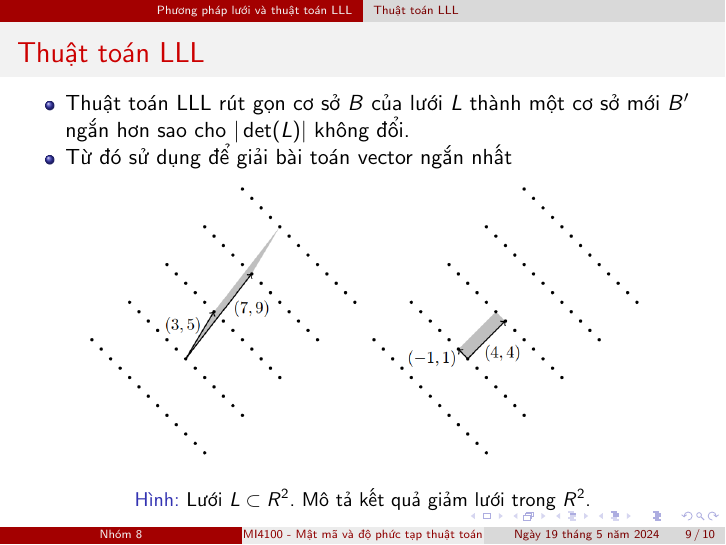
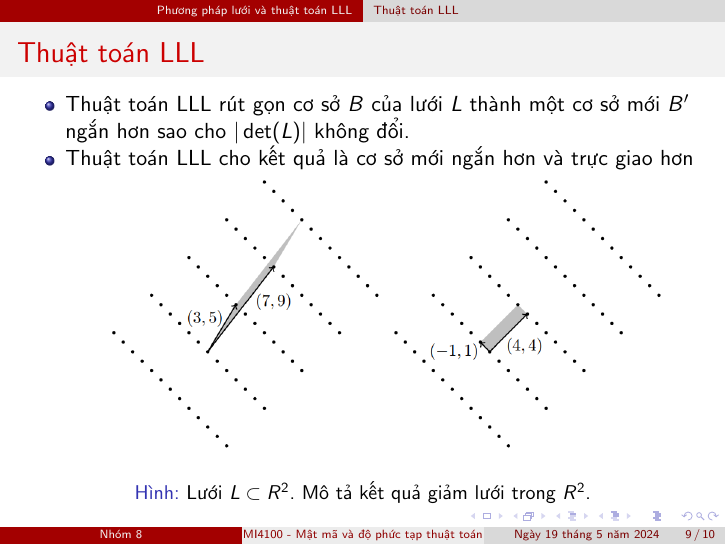
Before and after one commit to vuvannghia452002/CK_MatMa, LaTeX slides (contents/present/main.tex): page 9 of 10. Compiled offline with pdfLaTeX.

Commit message:
update main.tex and main.tex

```diff
--- a/contents/present/main.tex
+++ b/contents/present/main.tex
@@ -336,11 +336,9 @@ là một cơ sở $x_1^*, x_2^*, \ldots, x_n^*$ được định nghĩa như sa
 %%%%%%%%%%%%%%%%%%%%%%%%%%%%%%%%%%%%%%%%%%%%%%%%%%%%%%%
 \subsection{Thuật toán LLL}
 \begin{frame}{Thuật toán LLL}
-
 \begin{itemize}
 \item Thuật toán LLL rút gọn cơ sở $B$ của lưới $L$ thành một cơ sở mới $B'$ ngắn hơn sao cho $|\det(L)|$ không đổi.
-\item Từ đó sử dụng để giải bài toán vector ngắn nhất
-\end{itemize}
+\item Thuật toán LLL cho kết quả là cơ sở mới ngắn hơn và trực giao hơn
 
 \begin{figure}[H]
 \centering
@@ -348,8 +346,8 @@ là một cơ sở $x_1^*, x_2^*, \ldots, x_n^*$ được định nghĩa như sa
 \caption{Lưới $L \subset R^2$. Mô tả kết quả giảm lưới trong $R^2$.}
 \end{figure}
 
+\end{itemize}
 \end{frame}
-% # Thuật toán LLL cho kết quả là cơ sở mới ngắn hơn và trực giao hơn
 %%%%%%%%%%%%%%%%%%%%%%%%%%%%%%%%%%%%%%%%%%%%%%%%%%%%%%%
 
 %! %%%%%%%%%%%%%%%%%%%%%%%%%%%%%%%%%%%%%%%%%%%%%%%%%%%%%%
```
